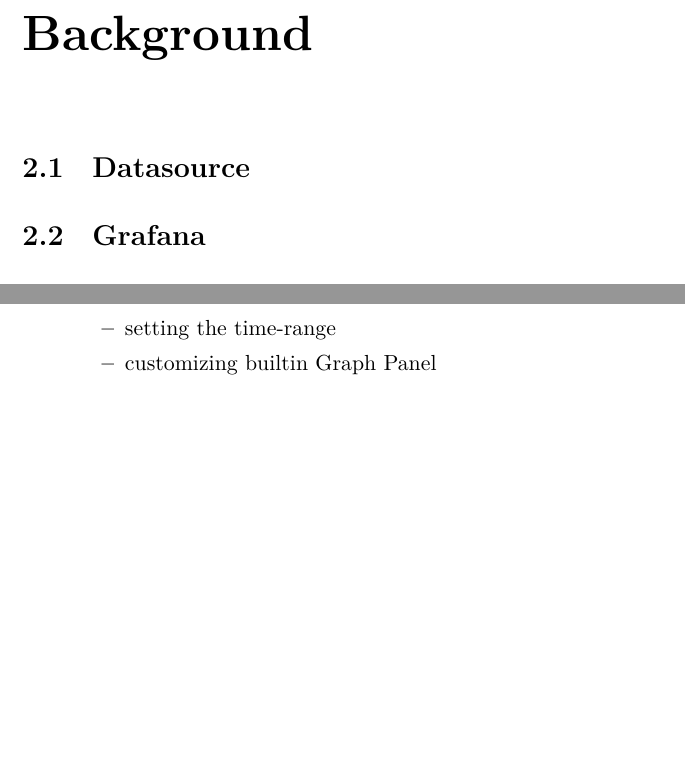
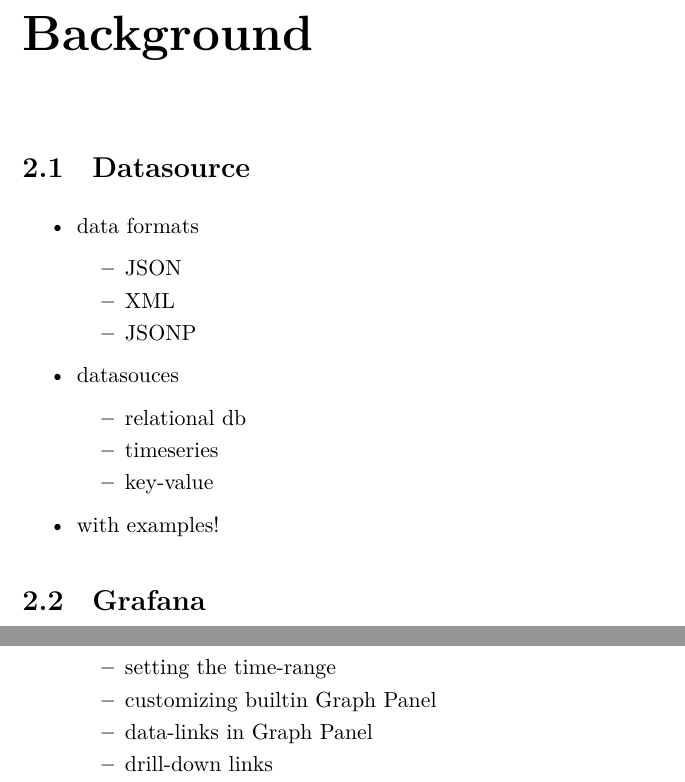
Before and after one commit to martonorova/thesis, a LaTeX thesis (docs/thesis/thesis.tex, which reads docs/thesis/content/background.tex): two parts of page 11 of 19 before the commit and two parts of page 11 of 20 after it, joined at a grey line, cut so that both start at the same text, the shorter picture padded with empty space. Compiled offline with XeLaTeX.

Commit message:
Extend draft for datasources

```diff
--- a/docs/thesis/content/background.tex
+++ b/docs/thesis/content/background.tex
@@ -3,6 +3,23 @@
 %---
 \section{Datasource}
 %---
+
+\begin{itemize}
+	\item data formats
+	\begin{itemize}
+		\item JSON
+		\item XML
+		\item JSONP
+	\end{itemize}
+	\item datasouces
+	\begin{itemize}
+		\item relational db
+		\item timeseries
+		\item key-value
+	\end{itemize}
+	\item with examples!
+\end{itemize}
+
 
 %--
 \section{Grafana}
@@ -24,6 +41,8 @@
 		\item variables
 		\item setting the time-range
 		\item customizing builtin Graph Panel
+		\item data-links in Graph Panel
+		\item drill-down links
 	\end{itemize}
 \end{itemize}
 
```
Also changed, not shown: docs/thesis/thesis.pdf.
